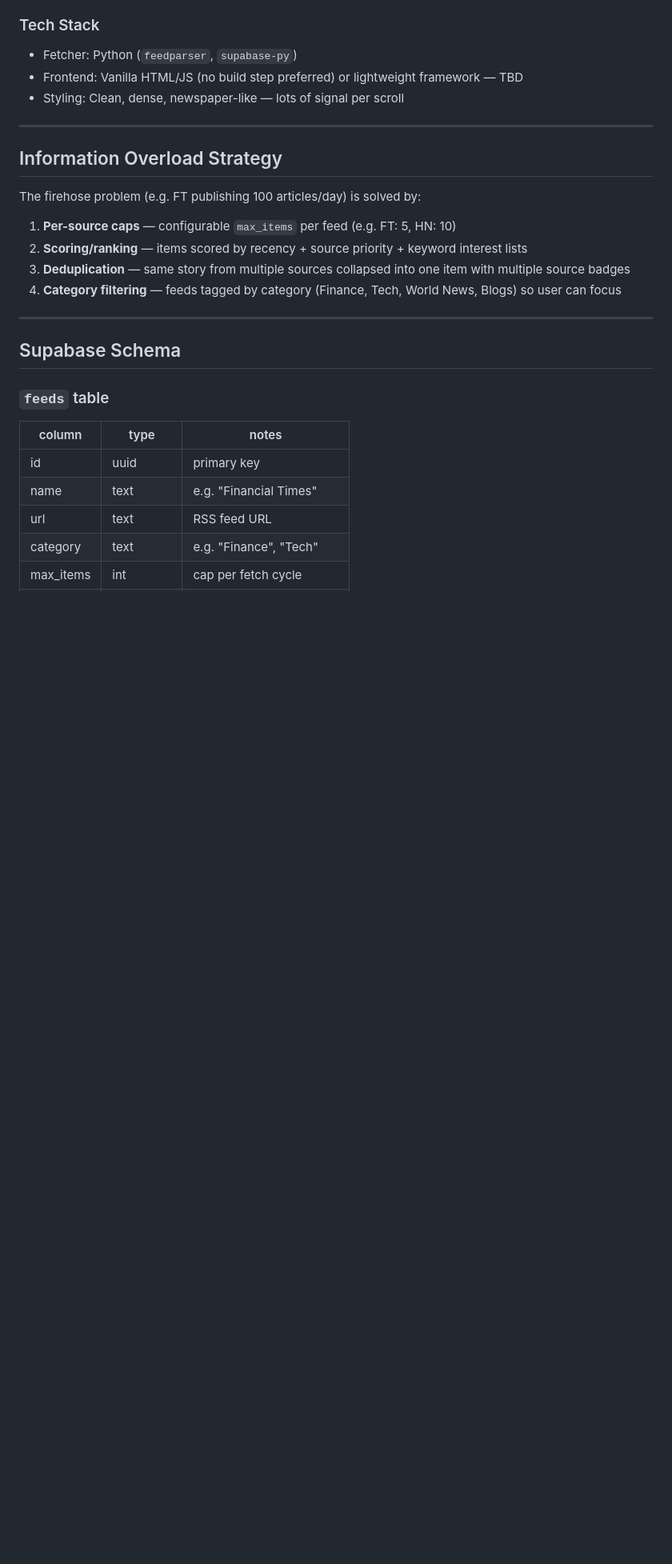
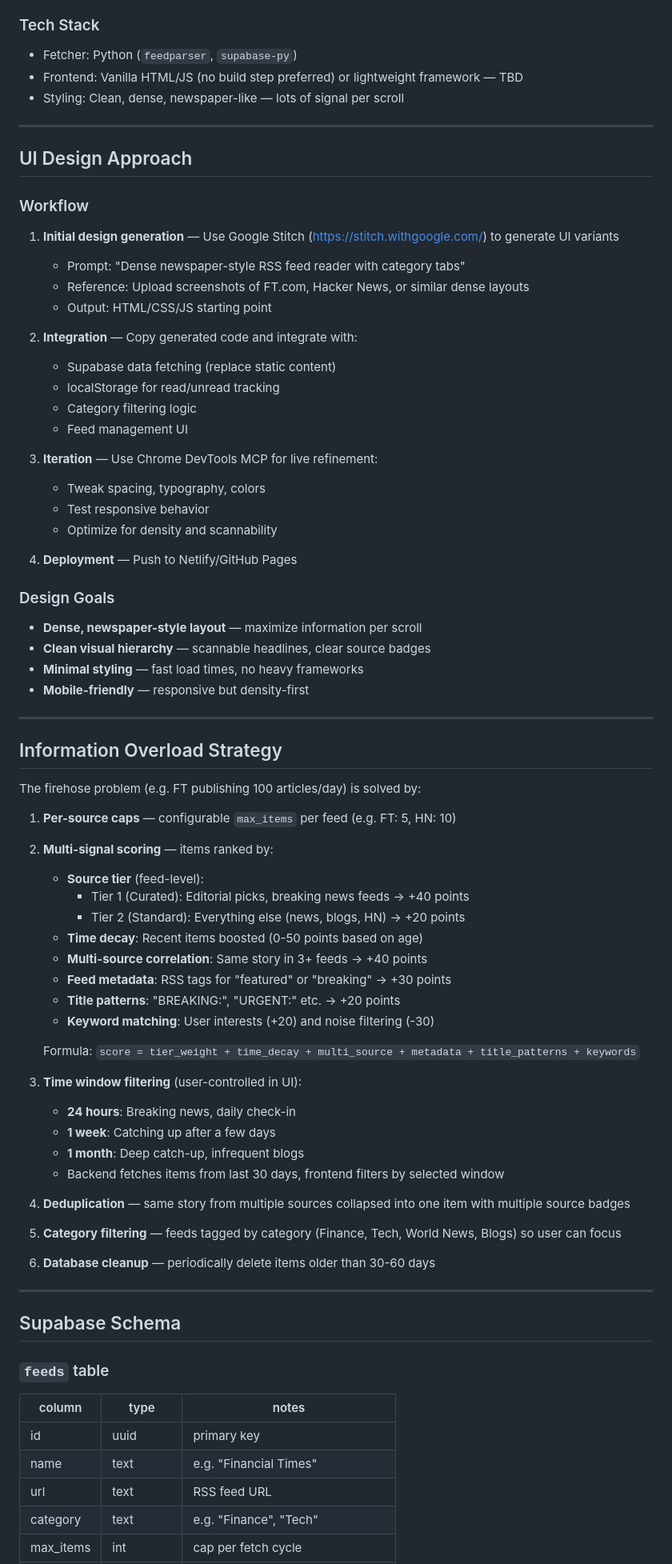
Before and after one commit to denzilly/rssking, a Markdown page: framework.md, the part around one of its changes. Shown at 80% size. Drawn GitHub-style; blank space fills up the shorter version.

```diff
--- a/framework.md
+++ b/framework.md
@@ -41,14 +41,64 @@ Frontend (Netlify or similar static host)
 
 ---
 
+## UI Design Approach
+
+### Workflow
+1. **Initial design generation** — Use Google Stitch (https://stitch.withgoogle.com/) to generate UI variants
+   - Prompt: "Dense newspaper-style RSS feed reader with category tabs"
+   - Reference: Upload screenshots of FT.com, Hacker News, or similar dense layouts
+   - Output: HTML/CSS/JS starting point
+
+2. **Integration** — Copy generated code and integrate with:
+   - Supabase data fetching (replace static content)
+   - localStorage for read/unread tracking
+   - Category filtering logic
+   - Feed management UI
+
+3. **Iteration** — Use Chrome DevTools MCP for live refinement:
+   - Tweak spacing, typography, colors
+   - Test responsive behavior
+   - Optimize for density and scannability
+
+4. **Deployment** — Push to Netlify/GitHub Pages
+
+### Design Goals
+- **Dense, newspaper-style layout** — maximize information per scroll
+- **Clean visual hierarchy** — scannable headlines, clear source badges
+- **Minimal styling** — fast load times, no heavy frameworks
+- **Mobile-friendly** — responsive but density-first
+
+---
+
 ## Information Overload Strategy
 
 The firehose problem (e.g. FT publishing 100 articles/day) is solved by:
 
 1. **Per-source caps** — configurable `max_items` per feed (e.g. FT: 5, HN: 10)
-2. **Scoring/ranking** — items scored by recency + source priority + keyword interest lists
-3. **Deduplication** — same story from multiple sources collapsed into one item with multiple source badges
-4. **Category filtering** — feeds tagged by category (Finance, Tech, World News, Blogs) so user can focus
+
+2. **Multi-signal scoring** — items ranked by:
+   - **Source tier** (feed-level):
+     - Tier 1 (Curated): Editorial picks, breaking news feeds → +40 points
+     - Tier 2 (Standard): Everything else (news, blogs, HN) → +20 points
+   - **Time decay**: Recent items boosted (0-50 points based on age)
+   - **Multi-source correlation**: Same story in 3+ feeds → +40 points
+   - **Feed metadata**: RSS tags for "featured" or "breaking" → +30 points
+   - **Title patterns**: "BREAKING:", "URGENT:" etc. → +20 points
+   - **Keyword matching**: User interests (+20) and noise filtering (-30)
+
+   Formula: `score = tier_weight + time_decay + multi_source + metadata + title_patterns + keywords`
+
+3. **Time window filtering** (user-controlled in UI):
+   - **24 hours**: Breaking news, daily check-in
+   - **1 week**: Catching up after a few days
+   - **1 month**: Deep catch-up, infrequent blogs
+   - Backend fetches items from last 30 days, frontend filters by selected window
+
+4. **Deduplication** — same story from multiple sources collapsed into one item with multiple source badges
+
+5. **Category filtering** — feeds tagged by category (Finance, Tech, World News, Blogs) so user can focus
+
+6. **Database cleanup** — periodically delete items older than 30-60 days
 
 ---
 
```
Also changed, not shown: other parts of framework.md (+9 -5 lines).
